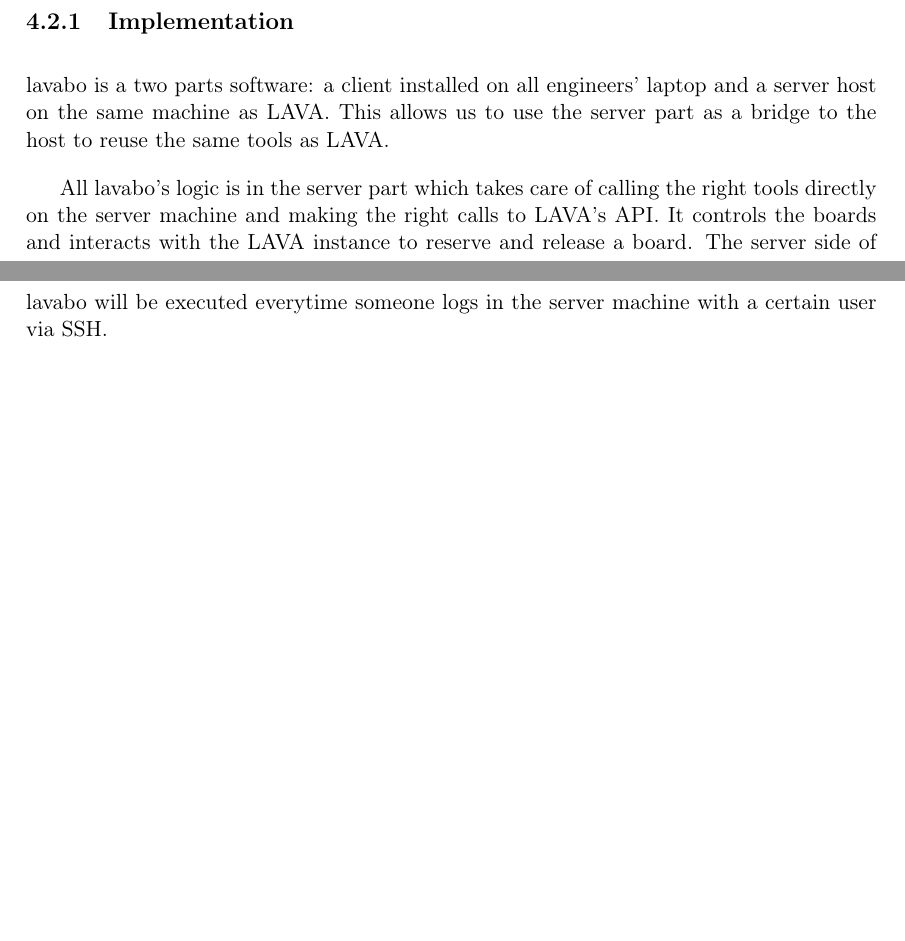
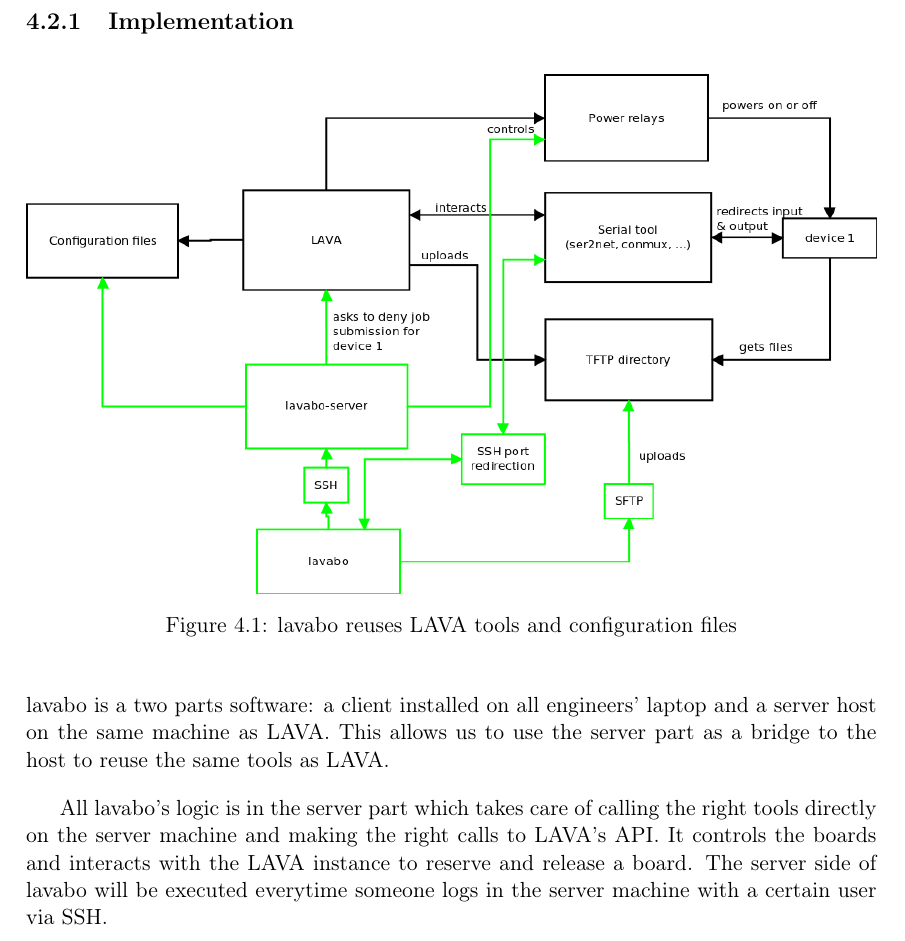
Before and after one commit to QSchulz/st50-report, a LaTeX document (st50-report.tex, which reads tex/lavabo.tex): two parts of pages 31 and 32 of 50 before the commit and part of page 32 of 50 after it, the two joined at a grey line, cut so that both start at the same text, the shorter picture padded with empty space. Compiled offline with pdfLaTeX.

Commit message:
lavabo: add scheme
This adds a scheme to explain in which ways lavabo reuses LAVA tools and
configuration files.

Signed-off-by: Quentin Schulz <quentin.schulz@free-electrons.com>

```diff
--- a/tex/lavabo.tex
+++ b/tex/lavabo.tex
@@ -14,6 +14,11 @@
 Since LAVA already has all means to control the board, we can use the same tools used by LAVA and the configuration file of each board in lavabo to control the board.
 
 \subsection{Implementation}
+
+\begin{figure}[H]
+  \includegraphics[width=\textwidth]{lavabo-scheme.png}
+  \caption{lavabo reuses LAVA tools and configuration files}
+\end{figure}
 
 lavabo is a two parts software: a client installed on all engineers' laptop and a server host on the same machine as LAVA. This allows us to use the server part as a bridge to the host to reuse the same tools as LAVA.
 
```
Also changed, not shown: images/lavabo-scheme.png (added).
